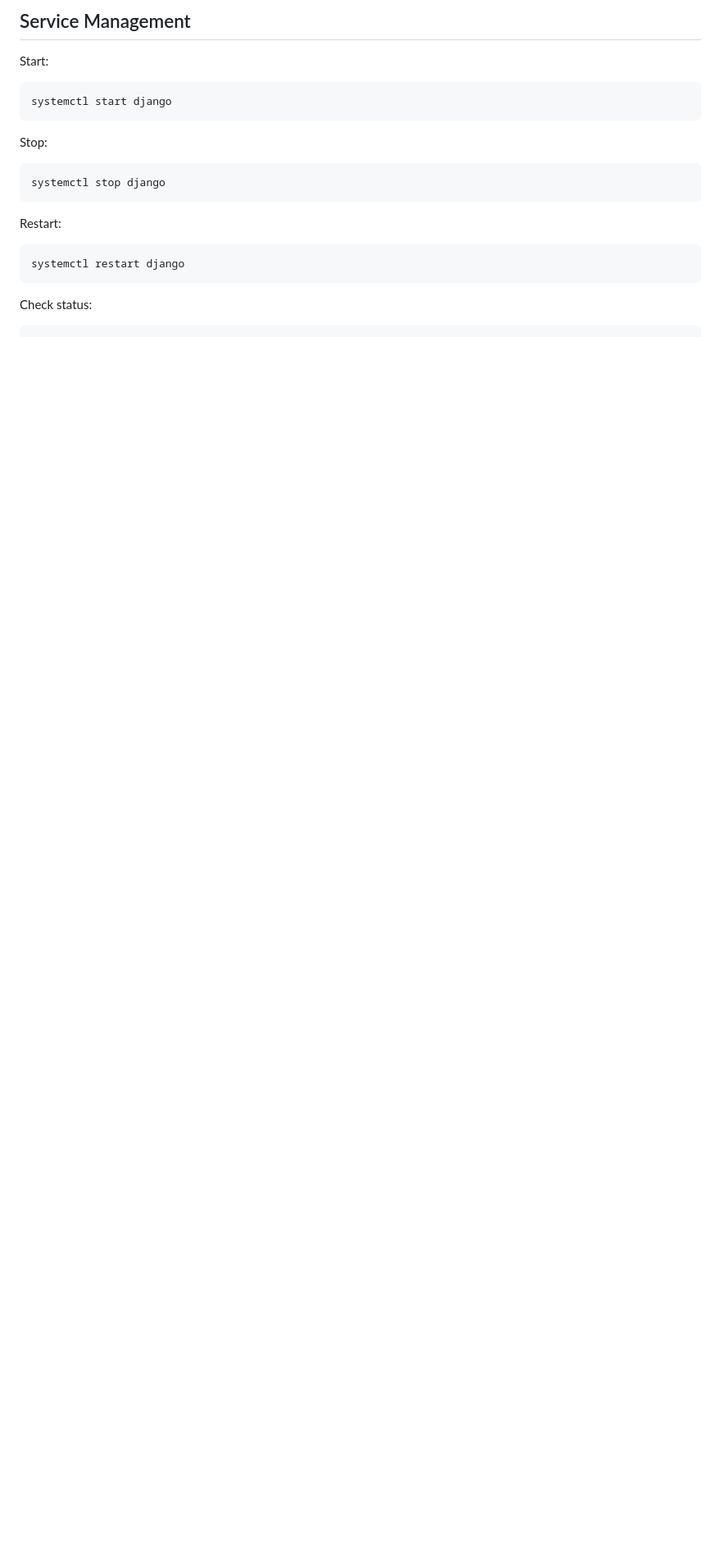
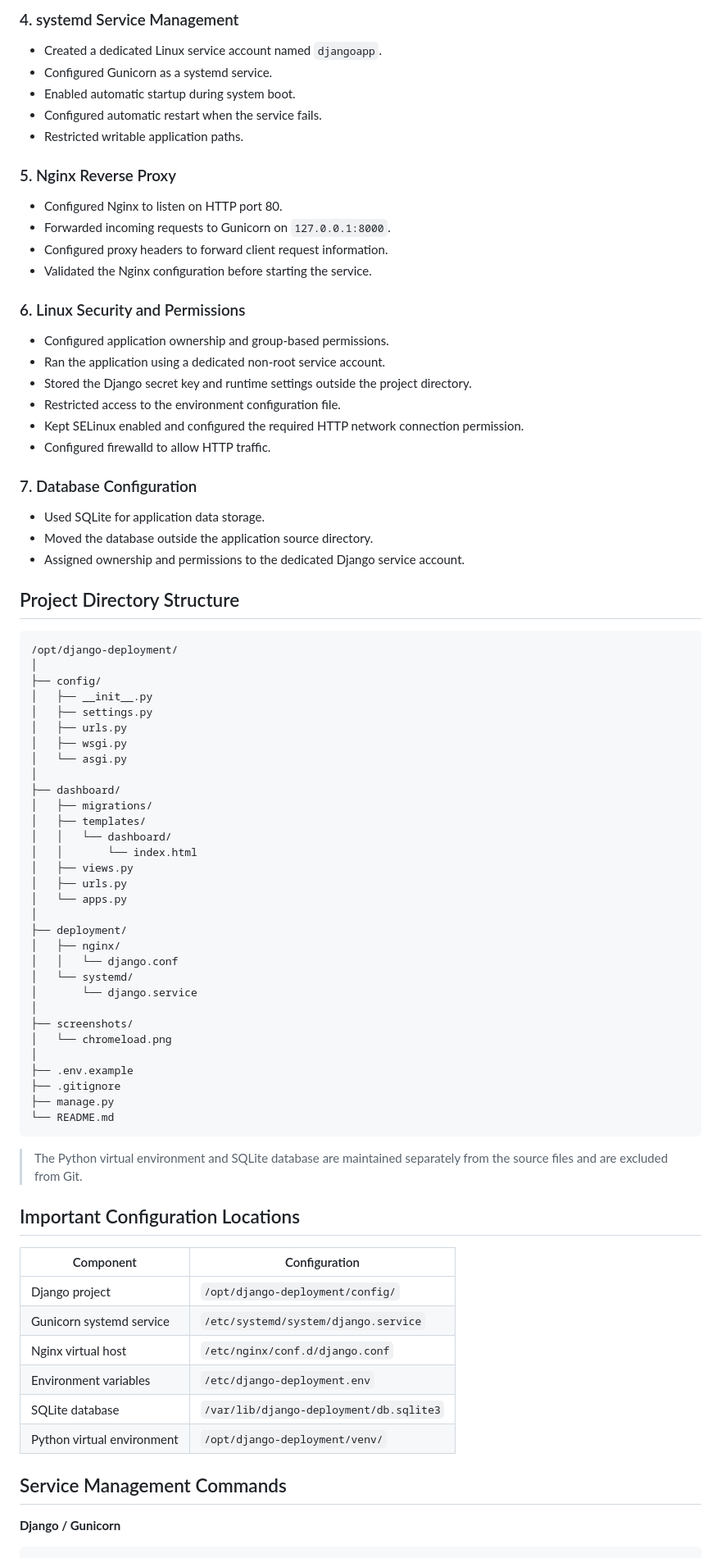
Before and after one commit to abhiiijith/django-linux-deployment, a Markdown page: README.md, the part around one of its changes. Shown at 82% size. Drawn GitHub-style; blank space fills up the shorter version.

````diff
--- a/README.md
+++ b/README.md
@@ -52,21 +71,82 @@ Django Application
 
-## Service Management
+### 4. systemd Service Management
+- Created a dedicated Linux service account named `djangoapp`.
+- Configured Gunicorn as a systemd service.
+- Enabled automatic startup during system boot.
+- Configured automatic restart when the service fails.
+- Restricted writable application paths.
 
-Start:
-```bash
-systemctl start django
+### 5. Nginx Reverse Proxy
+- Configured Nginx to listen on HTTP port 80.
+- Forwarded incoming requests to Gunicorn on `127.0.0.1:8000`.
+- Configured proxy headers to forward client request information.
+- Validated the Nginx configuration before starting the service.
+
+### 6. Linux Security and Permissions
+- Configured application ownership and group-based permissions.
+- Ran the application using a dedicated non-root service account.
+- Stored the Django secret key and runtime settings outside the project directory.
+- Restricted access to the environment configuration file.
+- Kept SELinux enabled and configured the required HTTP network connection permission.
+- Configured firewalld to allow HTTP traffic.
+
+### 7. Database Configuration
+- Used SQLite for application data storage.
+- Moved the database outside the application source directory.
+- Assigned ownership and permissions to the dedicated Django service account.
+
+## Project Directory Structure
+
+```text
+/opt/django-deployment/
+│
+├── config/
+│   ├── __init__.py
+│   ├── settings.py
+│   ├── urls.py
+│   ├── wsgi.py
+│   └── asgi.py
+│
+├── dashboard/
+│   ├── migrations/
+│   ├── templates/
+│   │   └── dashboard/
+│   │       └── index.html
+│   ├── views.py
+│   ├── urls.py
+│   └── apps.py
+│
+├── deployment/
+│   ├── nginx/
+│   │   └── django.conf
+│   └── systemd/
+│       └── django.service
+│
+├── screenshots/
+│   └── chromeload.png
+│
+├── .env.example
+├── .gitignore
+├── manage.py
+└── README.md
 ```
 
-Stop:
-```bash
-systemctl stop django
-```
+> The Python virtual environment and SQLite database are maintained separately from the source files and are excluded from Git.
 
-Restart:
-```bash
-systemctl restart django
-```
+## Important Configuration Locations
 
-Check status:
+| Component | Configuration |
+|---|---|
+| Django project | `/opt/django-deployment/config/` |
+| Gunicorn systemd service | `/etc/systemd/system/django.service` |
+| Nginx virtual host | `/etc/nginx/conf.d/django.conf` |
+| Environment variables | `/etc/django-deployment.env` |
+| SQLite database | `/var/lib/django-deployment/db.sqlite3` |
+| Python virtual environment | `/opt/django-deployment/venv/` |
+
+## Service Management Commands
+
+**Django / Gunicorn**
+
 ```bash
 systemctl status django
````
Also changed, not shown: other parts of README.md (+110 -63 lines), screenshots/chromeload.png (added).
